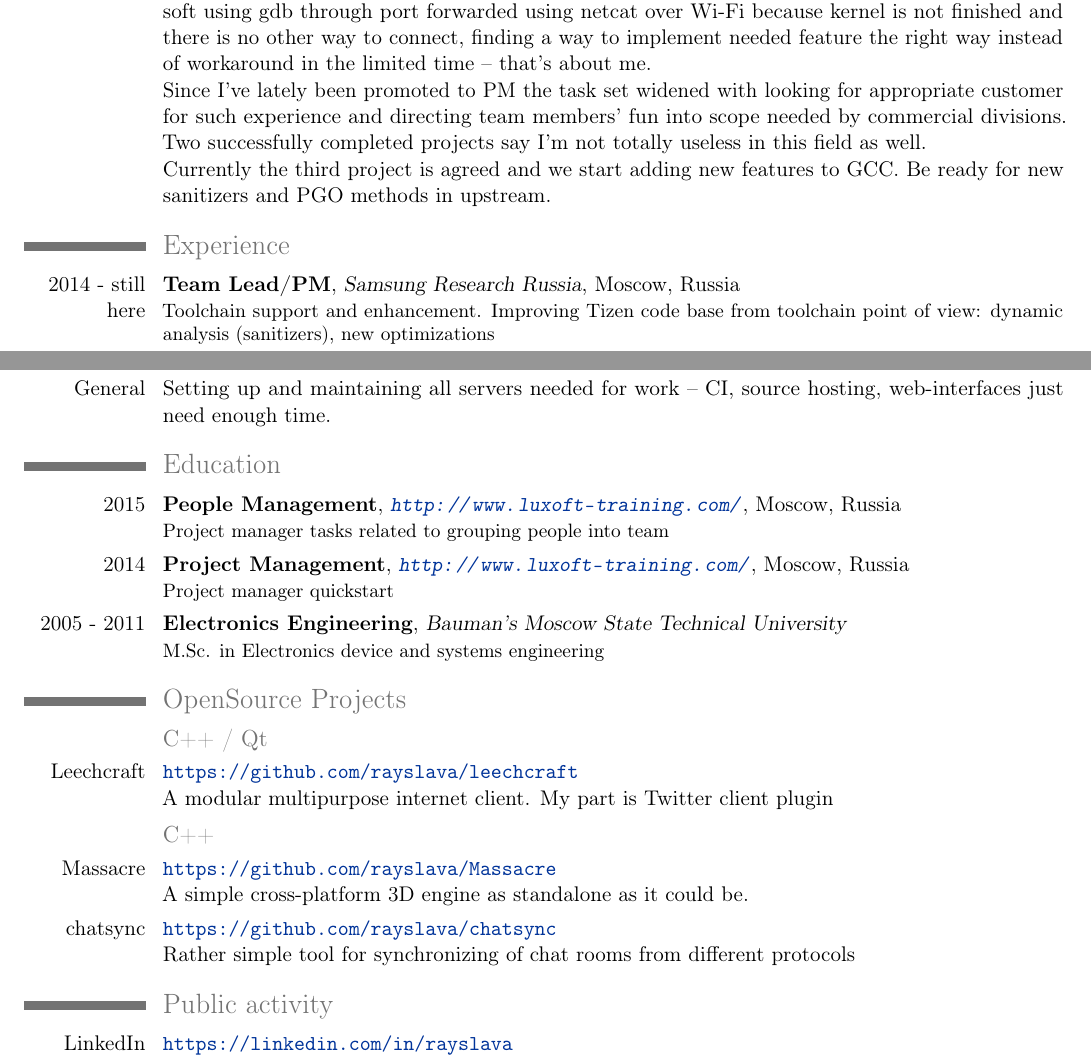
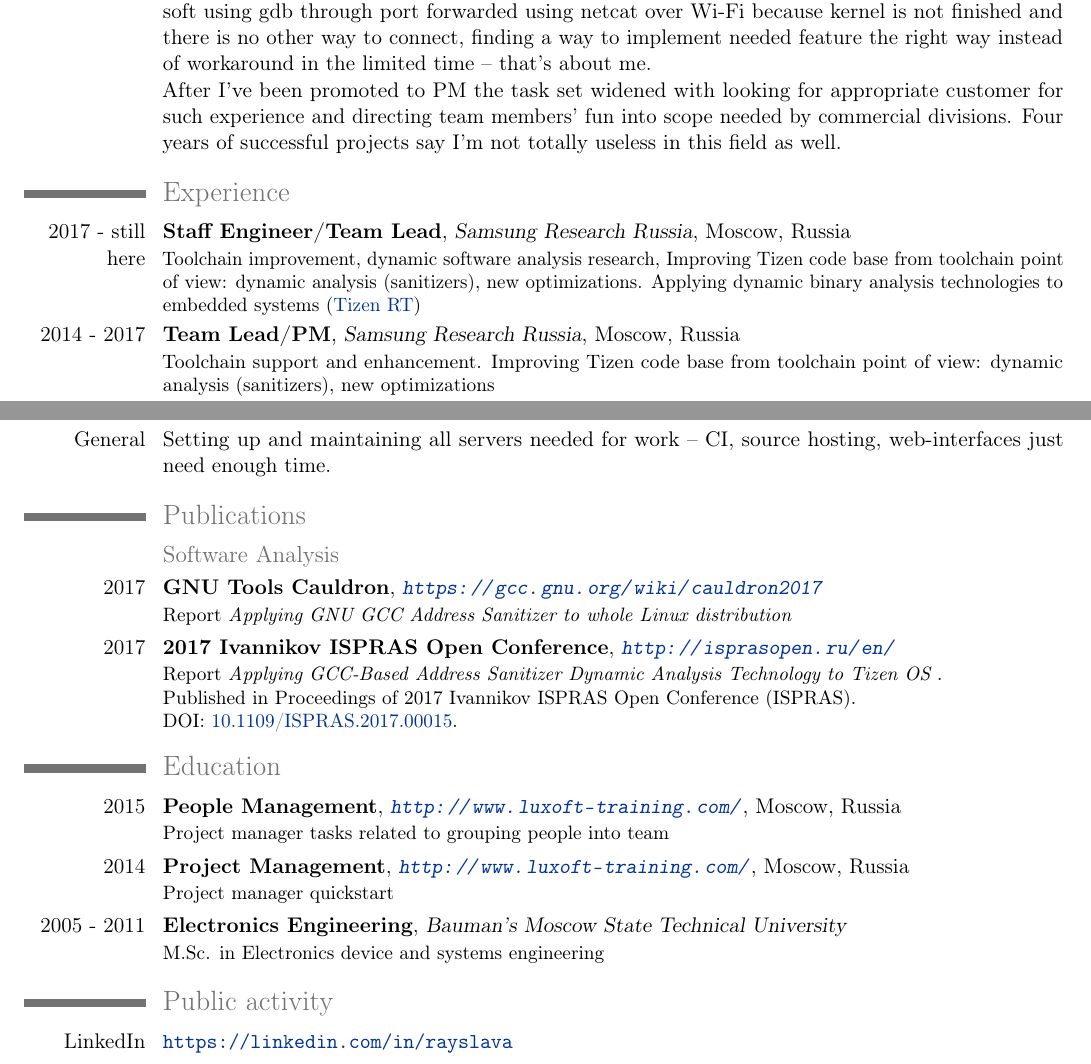
Before and after one commit to rayslava/cv, a LaTeX CV (barinov-cv.tex): two parts of pages 1 and 2 of 2, joined at a grey line, cut so that both start at the same text. Compiled offline with pdfLaTeX.

Commit message:
Update after latest promotion and publications opening

```diff
--- a/barinov-cv.tex
+++ b/barinov-cv.tex
@@ -37,15 +37,21 @@
     through port forwarded using netcat over Wi-Fi because kernel is not finished and there is no other way to connect,
     finding a way to implement needed feature the right way instead of workaround in the limited time --
     that's about me.\newline{}
-    Since I've lately been promoted to PM the task set widened with looking for appropriate customer for such experience
-    and directing team members' fun into scope needed by commercial divisions. Two successfully completed projects say
-    I'm not totally useless in this field as well.\newline{}
-    Currently the third project is agreed and we start adding new features to GCC. Be ready for new sanitizers and PGO
-    methods in upstream.}
-
+    After I've been promoted to PM the task set widened with looking for appropriate customer for such experience
+    and directing team members' fun into scope needed by commercial divisions. Four years of successful projects say
+    I'm not totally useless in this field as well.}
 \section{Experience}
 \cventry
-  {2014 - still here}
+  {2017 - still here}
+  {Staff Engineer/Team Lead}
+  {Samsung Research Russia}
+  {Moscow}{Russia}
+  {Toolchain improvement, dynamic software analysis research, Improving Tizen
+    code base from toolchain point of view: dynamic analysis (sanitizers), new
+    optimizations. Applying dynamic binary analysis technologies to embedded
+    systems (\href{https://github.com/Samsung/TizenRT}{Tizen~RT})}
+\cventry
+  {2014 - 2017}
   {Team Lead/PM}
   {Samsung Research Russia}
   {Moscow}{Russia}
@@ -102,7 +108,25 @@ Fieldwork with hardware and support during full-scale tests.\newline{}}
   scratch for rpm-based Tizen OS}
 
 \cvitem {General}{Setting up and maintaining all servers needed for work -- CI, source hosting, web-interfaces just need enough time.}
-
+\section{Publications}
+\subsection{Software Analysis}
+  \cventry
+    {2017}
+    {GNU~Tools~Cauldron}
+    {\url{https://gcc.gnu.org/wiki/cauldron2017}}
+    {}{}
+    {Report \textit{Applying GNU GCC Address Sanitizer to whole Linux distribution}}
+  \cventry
+    {2017}
+    {2017 Ivannikov ISPRAS Open Conference}
+    {\url{http://isprasopen.ru/en/}}
+    {}{}
+    {Report \textit{Applying GCC-Based Address Sanitizer Dynamic Analysis
+        Technology to Tizen OS }.\newline{}
+      Published in Proceedings of 2017 Ivannikov ISPRAS Open Conference
+      (ISPRAS).\newline{}
+      DOI:~\href{https://doi.org/10.1109/ISPRAS.2017.00015}{10.1109/ISPRAS.2017.00015}.
+    }
 \section{Education}
   \cventry
     {2015}
@@ -122,29 +146,9 @@ Fieldwork with hardware and support during full-scale tests.\newline{}}
     {Bauman's Moscow State Technical University}
     {}{}
     {M.Sc. in Electronics device and systems engineering}
-
-\section{OpenSource Projects}
-\subsection{C++ / Qt}
-\cvitem
-  {Leechcraft}
-  {\url{https://github.com/rayslava/leechcraft}\newline{}
-  A modular multipurpose internet client. My part is Twitter client plugin}
-
-\subsection{C++}
-\cvitem
-  {Massacre}
-  {\url{https://github.com/rayslava/Massacre}\newline{}
-    A simple cross-platform 3D engine as standalone as it could be.}
-
-\cvitem
-  {chatsync}
-  {\url{https://github.com/rayslava/chatsync}\newline{}
-  Rather simple tool for synchronizing of chat rooms from different protocols}
-
 \section{Public activity}
   \cvitem{LinkedIn}{\url{https://linkedin.com/in/rayslava}}
   \cvitem{GitHub}{\url{https://github.com/rayslava}}
-
 \end{document}
 
 %%% Local Variables:
```
